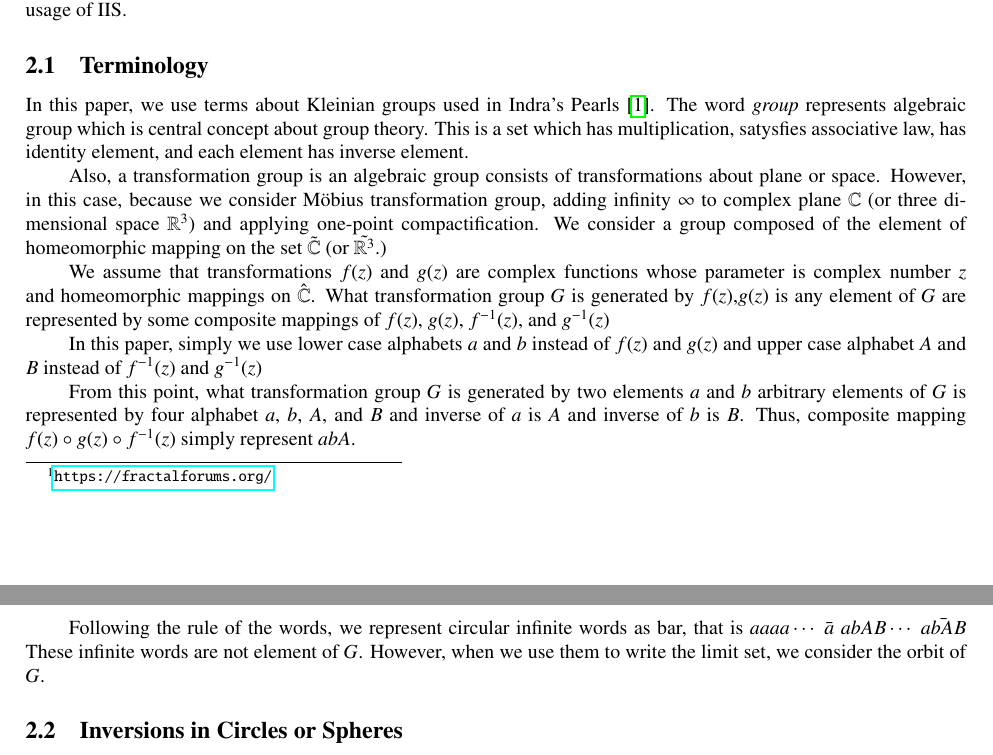
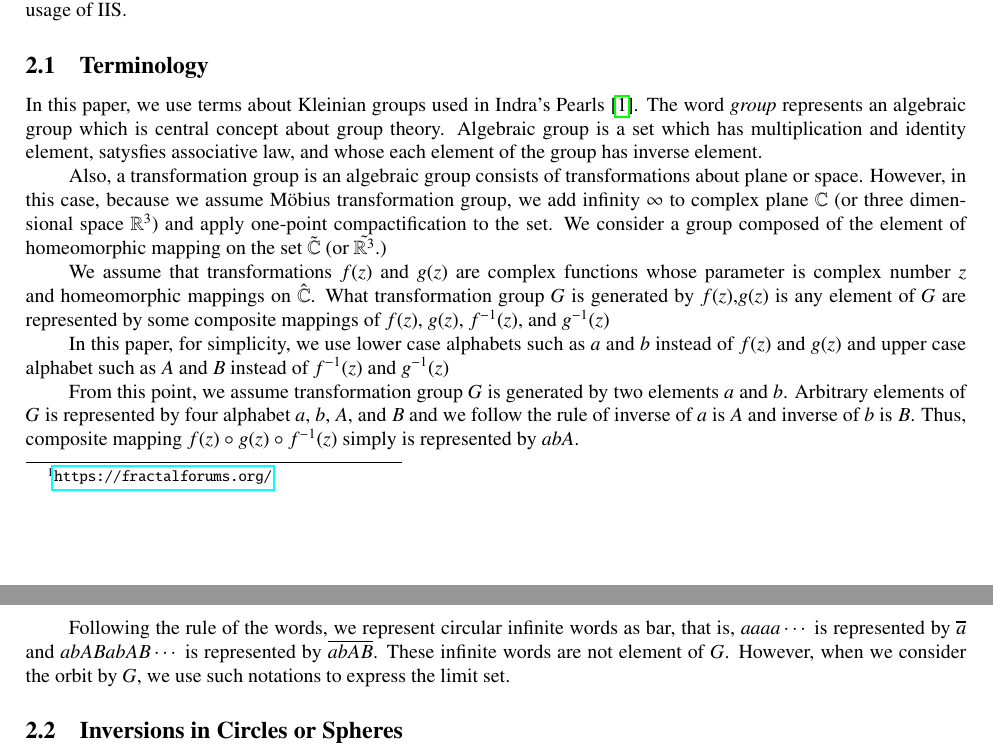
Before and after one commit to soma-arc/MasterThesis, a LaTeX paper (src/main.tex, which reads src/preparation.tex): two parts of pages 3 and 4 of 26, joined at a grey line, cut so that both start at the same text. Compiled offline with pdfLaTeX.

Commit message:
Modify terminology

```diff
--- a/src/preparation.tex
+++ b/src/preparation.tex
@@ -10,17 +10,18 @@ to understand the IIS algorithm and basic usage of IIS.
 
 In this paper, we use terms about Kleinian groups used in Indra's
 Pearls \cite{MumfordSeriesWright200204}.
-The word \textit{group} represents algebraic group which is
+The word \textit{group} represents an algebraic group which is
 central concept about group theory.
-This is a set which has
-multiplication, satysfies associative law, has identity element, and
-each element has inverse element.
+Algebraic group is a set which has
+multiplication and identity element, satysfies associative law, and
+whose each element of the group has inverse element.
 
 Also, a transformation group is an algebraic group consists of
 transformations about plane or space.
-However, in this case, because we consider M\"obius transformation group,
-adding infinity $\infty$ to complex plane $\mathbb{C}$ (or three
-dimensional space $\mathbb{R}^3$) and applying one-point compactification.
+However, in this case, because we assume M\"obius transformation
+group, we add infinity $\infty$ to complex plane $\mathbb{C}$ (or three
+dimensional space $\mathbb{R}^3$) and apply one-point compactification
+to the set.
 We consider a group composed of the element of homeomorphic mapping on
 the set $\tilde{ \mathbb{C}}$ (or $\tilde{ \mathbb{R}^3 }$.)
 
@@ -31,21 +32,22 @@ What transformation group $G$ is generated by $f(z)$,$g(z)$
 is any element of $G$ are represented by some composite mappings of $f(z)$,
 $g(z)$, $f^{-1}(z)$, and $g^{-1}(z)$
 
-In this paper, simply we use
-lower case alphabets $a$ and $b$ instead of $f(z)$ and $g(z)$ and
-upper case alphabet $A$ and $B$ instead of $f^{-1}(z)$ and $g^{-1}(z)$
+In this paper, for simplicity, we use
+lower case alphabets such as $a$ and $b$ instead of $f(z)$ and $g(z)$ and
+upper case alphabet such as $A$ and $B$ instead of $f^{-1}(z)$ and $g^{-1}(z)$
 
-From this point, what transformation group $G$ is generated by two
-elements $a$ and $b$ arbitrary elements of $G$ is represented by
-four alphabet $a$, $b$, $A$, and $B$ and inverse of $a$ is $A$ and
-inverse of $b$ is $B$.
+From this point, we assume transformation group $G$ is generated by two
+elements $a$ and $b$. Arbitrary elements of $G$ is represented by
+four alphabet $a$, $b$, $A$, and $B$ and we follow the rule of inverse
+ of $a$ is $A$ and inverse of $b$ is $B$.
 Thus, composite mapping $f(z)\circ g(z) \circ f^{-1}(z)$ simply
-represent $abA$.
+is represented by $abA$.
 
 Following the rule of the words, we represent circular infinite words as
-bar, that is $aaaa\cdots$ $\bar a$ $abAB \cdots$ $\bar{abAB}$
-These infinite words are not element of $G$. However, when we use
-them to write the limit set, we consider the orbit of $G$.
+bar, that is, $aaaa\cdots$ is represented by $\overline{a}$ and $abABabAB \cdots$
+is represented by $\overline{abAB}$.
+These infinite words are not element of $G$. However, when we consider
+the orbit by $G$, we use such notations to express the limit set.
 
 \subsection{Inversions in Circles or Spheres}
 
```
